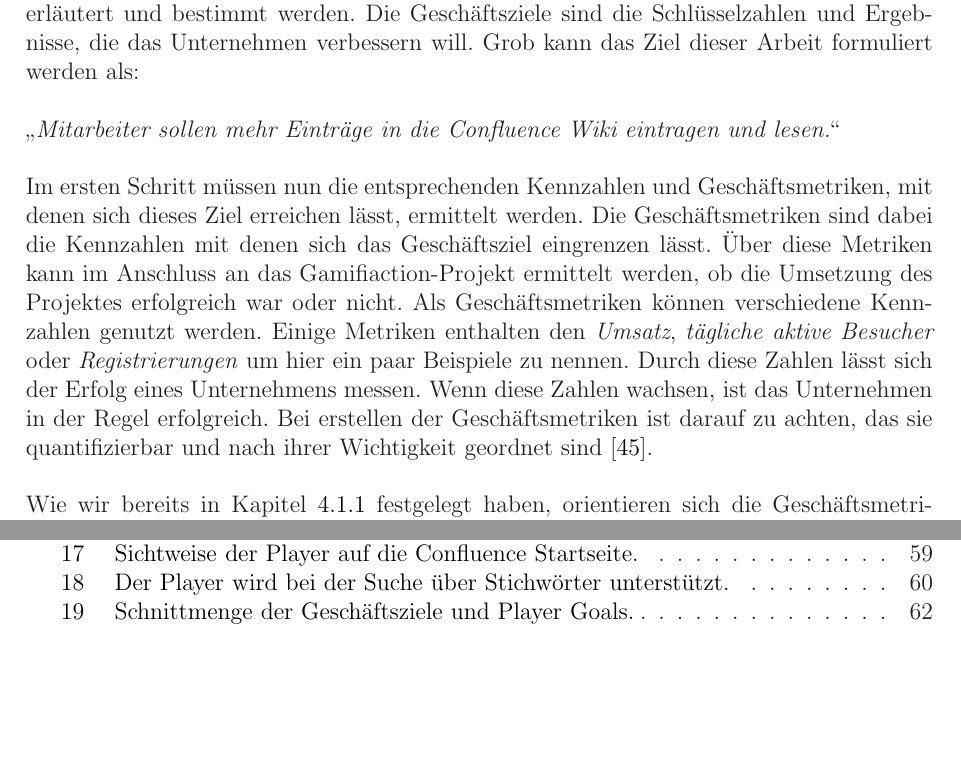
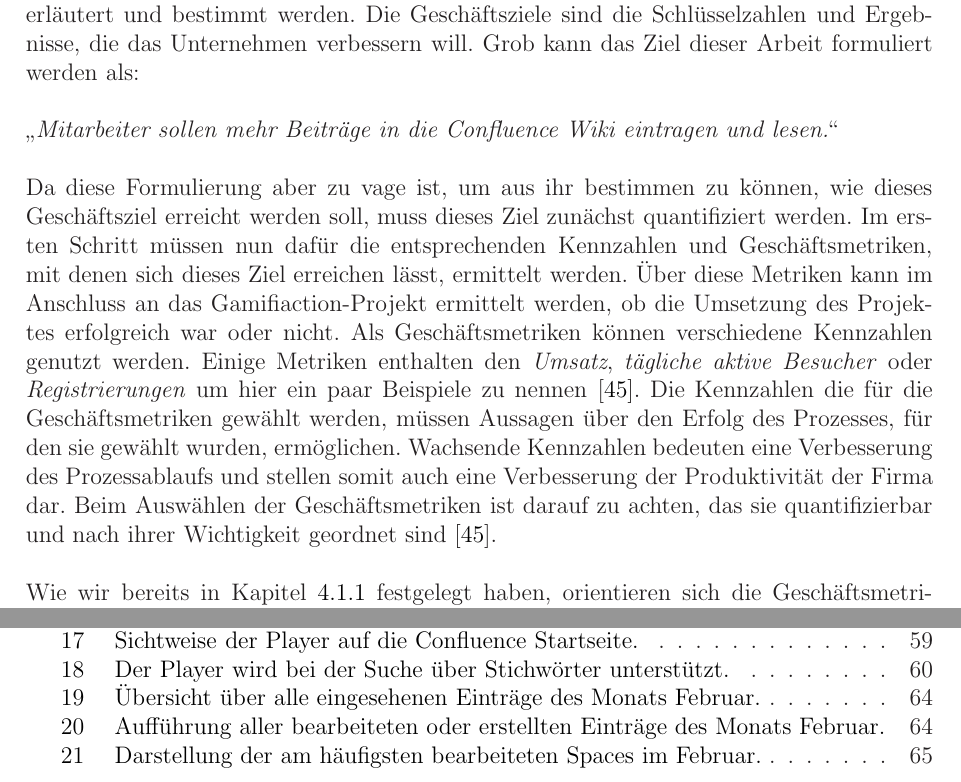
Before and after one commit to assimatze/Masterthesis, a LaTeX thesis (Masterthesis.tex): two parts of pages 63 and 65 of 68 before the commit and two parts of pages 63 and 66 of 69 after it, joined at a grey line, cut so that both start at the same text, the shorter picture padded with empty space. The pictures show the PDF file Masterthesis.pdf that the author committed with the source.

Commit message:
Geschäftsziele mit Metriken beschreiben

```diff
--- a/Masterthesis.tex
+++ b/Masterthesis.tex
@@ -1033,14 +1033,6 @@ Die Antworten aus der Umfrage haben verdeutlicht, dass es den Playern wichtig is
 \textbf{Player Goal: Player wollen schnell entscheiden, ob Inhalte vorhanden sind, die sie suchen}\\
 Eine der wichtigsten Erkenntnisse, die durch die Umfrage gewonnen wurde ist die Tatsache, dass für die Player das Suchen und Finden von Beiträgen gleichzusetzen ist mit dem Lesen dieser Beiträge. Findet ein Player durch die Suche also die Beiträge die seine Fragen beantworten, wird dieser Beitrag auch gelesen. Wird also die Treffsicherheit der Suchfunktion verbessert, werden automatisch mehr Beiträge von den Playern konsumiert. Neben der Optimierung der Suchfunktion wäre es auch weiter Denkbar, eine Funktion zu implementieren die dem Player alternative Vorschläge zu den gesuchten Inhalten gibt. Bei der Suche will der Player mit so wenigen Klicks wie möglich an sein Ziel kommen. Wird einmal die Suchanfrage gestartet so erwartet der Player ein entsprechendes Ergebnis, welches ihm präsentiert wird. Jegliches durchsuchen der Suchergebnisse wird vom Player daher verständlicherweise als Hindernis wahrgenommen.
 \\\\
-\begin{figure}[h!]
-\begin{center}
-\includegraphics[scale = 0.9]{Bilder/Schnittmenge.eps}
-\caption{Schnittmenge der Geschäftsziele und Player Goals.}
-\label{Schnittmenge}
-\end{center}
-\end{figure}
-\\
 \textbf{Player Goal: Player haben das Ziel, dass ihre Einträge gelesen werden sollen}\\
 Wie die Umfrage gezeigt hat, ist die richtige Einordnung von Einträgen bzw. Artikeln ein weiterer wichtiger Punkt für den Player. So kann also behauptet werden, dass die Player über ein inhärentes Interesse verfügen, ihre Einträge auffindbar zu machen, so das ihre Inhalte und Informationen von anderen Playern ebenfalls wahrgenommen werden. Dieses Ziel der Player, ihr wissen mit anderen zu teilen, ist letzten Endes auch ausschlaggebend für ein erfolgreiches Knowledge Management. Durch die Confluence Wiki muss dem Player nun spürbar vermittelt werden, dass er bei dem Erreichen seines Ziels von der Wiki unterstützt wird. Durch eine bessere Zuordnung wird nicht nur auf die Ziele und wünsche des Players eingegangen. Nebenbei werden auch die Ergebnisse der Suchfunktion verbessert. Dadurch wird das Erlebnis der Suche in Confluence optimiert.
 \\\\
@@ -1052,7 +1044,7 @@ Als Nächstes müssen nun die Geschäftsziele ermittelt werden. Aus der Kombinat
 \label{Geschäftsziele}
 In diesem Abschnitt sollen nun die Geschäftsziele (Business Objectives) für diese Arbeit erläutert und bestimmt werden. Die Geschäftsziele sind die Schlüsselzahlen und Ergebnisse, die das Unternehmen verbessern will. Grob kann das Ziel dieser Arbeit formuliert werden als:
 \\\\
-\enquote{\textit{Mitarbeiter sollen mehr Einträge in die Confluence Wiki eintragen und lesen.}}
+\enquote{\textit{Mitarbeiter sollen mehr Beiträge in die Confluence Wiki eintragen und lesen.}}
 \\\\
-Im ersten Schritt müssen nun die entsprechenden Kennzahlen und Geschäftsmetriken, mit denen sich dieses Ziel erreichen lässt, ermittelt werden. Die Geschäftsmetriken sind dabei die Kennzahlen mit denen sich das Geschäftsziel eingrenzen lässt. Über diese Metriken kann im Anschluss an das Gamifiaction-Projekt ermittelt werden, ob die Umsetzung des Projektes erfolgreich war oder nicht. Als Geschäftsmetriken können verschiedene Kennzahlen genutzt werden. Einige Metriken enthalten den \textit{Umsatz}, \textit{tägliche aktive Besucher} oder \textit{Registrierungen} um hier ein paar Beispiele zu nennen. Durch diese Zahlen lässt sich der Erfolg eines Unternehmens messen. Wenn diese Zahlen wachsen, ist das Unternehmen in der Regel erfolgreich. Bei erstellen der Geschäftsmetriken ist darauf zu achten, das sie quantifizierbar und nach ihrer Wichtigkeit geordnet sind \cite{Dashboard}.
+Da diese Formulierung aber zu vage ist, um aus ihr bestimmen zu können, wie dieses Geschäftsziel erreicht werden soll, muss dieses Ziel zunächst quantifiziert werden. Im ersten Schritt müssen nun dafür die entsprechenden Kennzahlen und Geschäftsmetriken, mit denen sich dieses Ziel erreichen lässt, ermittelt werden. Über diese Metriken kann im Anschluss an das Gamifiaction-Projekt ermittelt werden, ob die Umsetzung des Projektes erfolgreich war oder nicht. Als Geschäftsmetriken können verschiedene Kennzahlen genutzt werden. Einige Metriken enthalten den \textit{Umsatz}, \textit{tägliche aktive Besucher} oder \textit{Registrierungen} um hier ein paar Beispiele zu nennen \cite{Dashboard}. Die Kennzahlen die für die Geschäftsmetriken gewählt werden, müssen Aussagen über den Erfolg des Prozesses, für den sie gewählt wurden, ermöglichen. Wachsende Kennzahlen bedeuten eine Verbesserung des Prozessablaufs und stellen somit auch eine Verbesserung der Produktivität der Firma dar. Beim Auswählen der Geschäftsmetriken ist darauf zu achten, das sie quantifizierbar und nach ihrer Wichtigkeit geordnet sind \cite{Dashboard}.
 \\\\
@@ -1071,0 +1062,26 @@ Somit erhalten wir durch die Verwendung des Plugins alle für die Geschäftsmetr
+\begin{figure}[h!]
+\begin{center}
+\includegraphics[scale = 0.6]{Bilder/StatsFebView.eps}
+\caption{Übersicht über alle eingesehenen Einträge des Monats Februar.}
+\label{StatsFebView}
+\end{center}
+\end{figure}
+Die Statistiken die durch das \textit{Confluence Usage Stats Plugin} aufgestellt wurden, sollen lediglich für den Monat Februar als Abbildung dargestellt werden. Die Abbildung \ref{StatsFebView} stellt dabei die gelesenen oder betrachteten Einträge dar (Viewing), verteilt auf den gesamten Monat Februar. Abbildung \ref{StatsFebEdit} beschreibt wie viele Einträge erzeugt oder bearbeitet wurden (Editing) und die Abbildung \ref{StatsFebSpaces} zeigt eine Übersicht der \textit{Confluence Spaces} an.
+\\
+\begin{figure}[h!]
+\begin{center}
+\includegraphics[scale = 0.6]{Bilder/StatsFebEdit.eps}
+\caption{Aufführung aller bearbeiteten oder erstellten Einträge des Monats Februar.}
+\label{StatsFebEdit}
+\end{center}
+\end{figure}
+\\
+Außerdem zeigt Abb.\ref{StatsFebEdit} ebenfalls an, wie viele \textit{Blogbeiträge} und \textit{Kommentare} im gesamten Monat geschrieben wurden. Wie anhand dieser Abbildung zu erkennen ist, bestätigt sich unsere in der Umfrage getroffene Annahme, dass die Kommentar-Funktion von Confluence von den Anwendern nicht verwendet wird. Dadurch sollte nochmals verdeutlicht worden sein, dass diese Funktion im weiteren Vorgehen vernachlässigt werden kann.
+\\\\
+\begin{figure}[h!]
+\begin{center}
+\includegraphics[scale = 0.5]{Bilder/StatsFebSpaces.eps}
+\caption{Darstellung der am häufigsten bearbeiteten Spaces im Februar.}
+\label{StatsFebSpaces}
+\end{center}
+\end{figure}
```
Also changed, not shown: library2.bib (+8 -0 lines), Bilder/StatsFebEdit.eps (added), Bilder/StatsFebSpaces.eps (added), Bilder/StatsFebView.eps (added), Masterthesis.bbl, Masterthesis.pdf, Masterthesis.tex (25 more changed lines), 6 other files.
